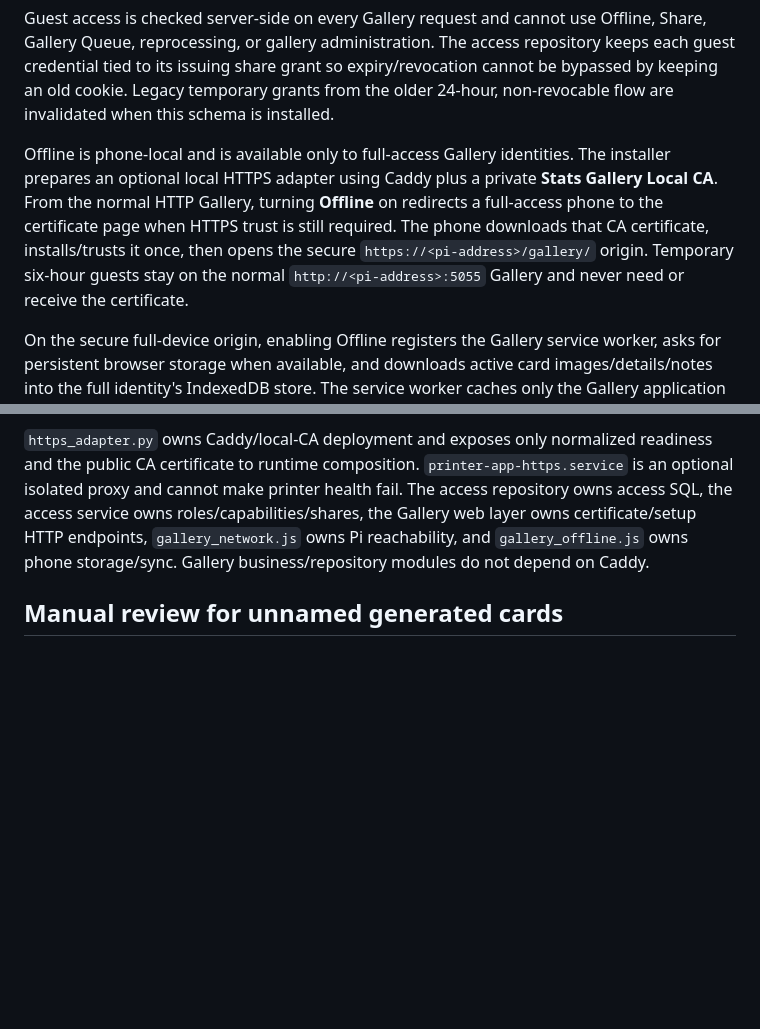
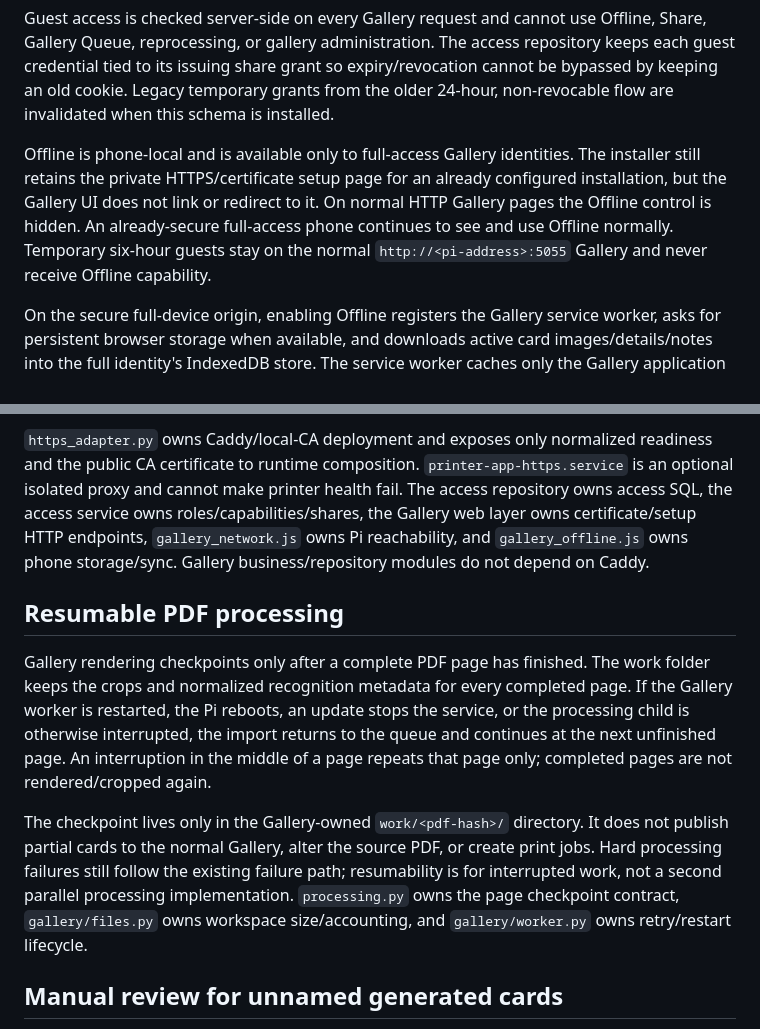
Before and after one commit to matijepekovic/pi-sales-leaderboard, a Markdown page: printer_app/gallery/README.md, 2 parts joined by grey strips. Drawn GitHub-style; blank space fills up the shorter version.

Commit message:
Document hidden setup route and resumable Gallery processing

```diff
--- a/printer_app/gallery/README.md
+++ b/printer_app/gallery/README.md
@@ -137,13 +137,11 @@ cannot be bypassed by keeping an old cookie. Legacy temporary grants from the ol
 24-hour, non-revocable flow are invalidated when this schema is installed.
 
 Offline is phone-local and is available only to full-access Gallery identities.
-The installer prepares an optional local HTTPS adapter using Caddy plus a private
-**Stats Gallery Local CA**. From the normal HTTP Gallery, turning **Offline** on redirects a full-access phone
-to the certificate page when HTTPS trust is still required. The phone downloads that
-CA certificate, installs/trusts it once, then opens the secure
-`https://<pi-address>/gallery/` origin. Temporary
-six-hour guests stay on the normal `http://<pi-address>:5055` Gallery and never need
-or receive the certificate.
+The installer still retains the private HTTPS/certificate setup page for an already
+configured installation, but the Gallery UI does not link or redirect to it. On normal
+HTTP Gallery pages the Offline control is hidden. An already-secure full-access phone
+continues to see and use Offline normally. Temporary six-hour guests stay on the normal
+`http://<pi-address>:5055` Gallery and never receive Offline capability.
 
 On the secure full-device origin, enabling Offline registers the Gallery service
 worker, asks for persistent browser storage when available, and downloads active card
@@ -171,6 +169,22 @@ certificate/setup HTTP endpoints, `gallery_network.js` owns Pi reachability, and
 `gallery_offline.js` owns phone storage/sync. Gallery business/repository modules do not
 depend on Caddy.
 
+
+## Resumable PDF processing
+
+Gallery rendering checkpoints only after a complete PDF page has finished. The work
+folder keeps the crops and normalized recognition metadata for every completed page.
+If the Gallery worker is restarted, the Pi reboots, an update stops the service, or
+the processing child is otherwise interrupted, the import returns to the queue and
+continues at the next unfinished page. An interruption in the middle of a page repeats
+that page only; completed pages are not rendered/cropped again.
+
+The checkpoint lives only in the Gallery-owned `work/<pdf-hash>/` directory. It does
+not publish partial cards to the normal Gallery, alter the source PDF, or create print
+jobs. Hard processing failures still follow the existing failure path; resumability is
+for interrupted work, not a second parallel processing implementation. `processing.py`
+owns the page checkpoint contract, `gallery/files.py` owns workspace size/accounting,
+and `gallery/worker.py` owns retry/restart lifecycle.
 
 ## Manual review for unnamed generated cards
 
```
